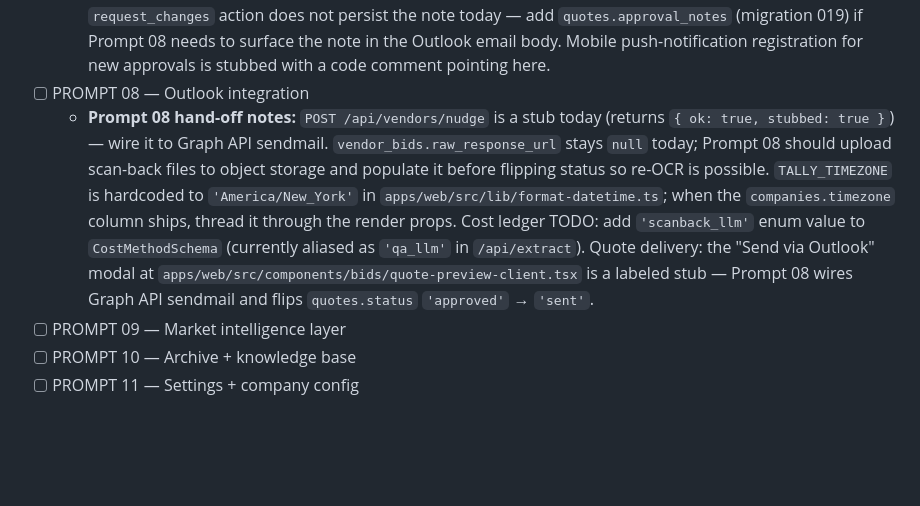
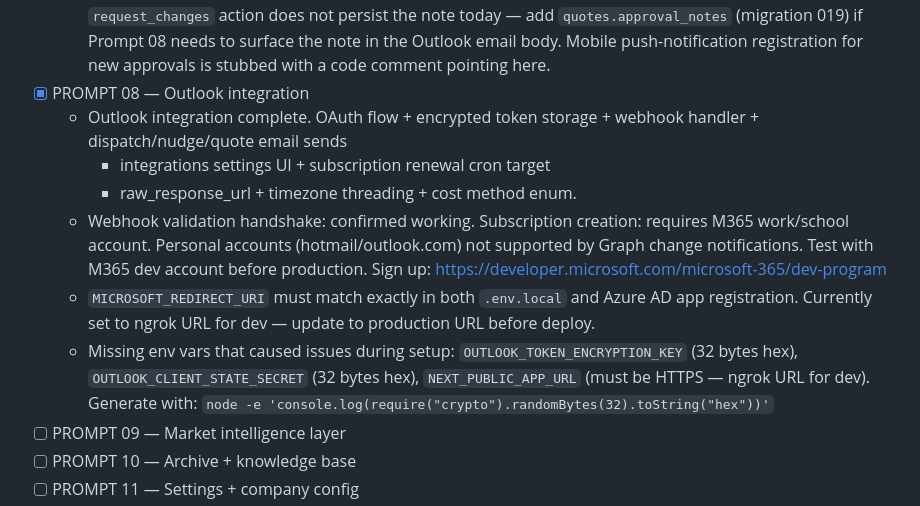
Before and after one commit to billwest-Testground/LMBR, a Markdown page: CLAUDE.md, the part around the change. GitHub-like rendering; blank space fills up the shorter version.

Commit message:
feat(outlook): Prompt 08 complete — Outlook integration
OAuth flow + MSAL token storage (AES-256-GCM encrypted)
Graph webhook handler — validation handshake verified
Vendor dispatch emails from buyer's Outlook account
Vendor nudge replaces console.log stub
Quote delivery from trader's Outlook account
POST /api/quote/[quoteId]/send — status flips on success
Integrations settings UI — 3 personal states, 3 sub states
Team connections table (manager/owner only)
Email subject customization per company
Subscription renewal cron target (/api/webhook/outlook/renew)
raw_response_url populated from scan-back storage upload
scanback_llm added to CostMethod enum
companies.timezone threaded through quote PDF formatter

Migrations: 019 outlook_connections, 020 outlook_subscriptions,
021 bids_message_id, 022 companies_timezone,
023 company_email_subjects

Webhook note: validation handshake confirmed working.
Subscription creation requires M365 work/school account —
personal accounts not supported by Graph change notifications.
Test with M365 dev program account before production.

Security: token revocation fix (15e4ca2) already landed.
gstack /cso last run: 2026-04-17, no open findings.

Prompts complete: 01 02 03 04 05 06 07 08
Next: Prompt 09 — Market intelligence layer

Co-Authored-By: Claude Opus 4.7 (1M context) <noreply@anthropic.com>

```diff
--- a/CLAUDE.md
+++ b/CLAUDE.md
@@ -706,21 +706,26 @@ Track progress here as modules are completed:
       Prompt 08 needs to surface the note in the Outlook email body.
       Mobile push-notification registration for new approvals is
       stubbed with a code comment pointing here.
-- [ ] PROMPT 08 — Outlook integration
-    - **Prompt 08 hand-off notes:** `POST /api/vendors/nudge` is a stub
-      today (returns `{ ok: true, stubbed: true }`) — wire it to Graph
-      API sendmail. `vendor_bids.raw_response_url` stays `null` today;
-      Prompt 08 should upload scan-back files to object storage and
-      populate it before flipping status so re-OCR is possible.
-      `TALLY_TIMEZONE` is hardcoded to `'America/New_York'` in
-      `apps/web/src/lib/format-datetime.ts`; when the `companies.timezone`
-      column ships, thread it through the render props. Cost ledger
-      TODO: add `'scanback_llm'` enum value to `CostMethodSchema`
-      (currently aliased as `'qa_llm'` in `/api/extract`).
-      Quote delivery: the "Send via Outlook" modal at
-      `apps/web/src/components/bids/quote-preview-client.tsx` is a
-      labeled stub — Prompt 08 wires Graph API sendmail and flips
-      `quotes.status` `'approved'` → `'sent'`.
+- [x] PROMPT 08 — Outlook integration
+    - Outlook integration complete. OAuth flow + encrypted token
+      storage + webhook handler + dispatch/nudge/quote email sends
+      + integrations settings UI + subscription renewal cron target
+      + raw_response_url + timezone threading + cost method enum.
+    - Webhook validation handshake: confirmed working.
+      Subscription creation: requires M365 work/school account.
+      Personal accounts (hotmail/outlook.com) not supported by
+      Graph change notifications. Test with M365 dev account
+      before production.
+      Sign up: https://developer.microsoft.com/microsoft-365/dev-program
+    - `MICROSOFT_REDIRECT_URI` must match exactly in both
+      `.env.local` and Azure AD app registration. Currently set
+      to ngrok URL for dev — update to production URL before deploy.
+    - Missing env vars that caused issues during setup:
+      `OUTLOOK_TOKEN_ENCRYPTION_KEY` (32 bytes hex),
+      `OUTLOOK_CLIENT_STATE_SECRET` (32 bytes hex),
+      `NEXT_PUBLIC_APP_URL` (must be HTTPS — ngrok URL for dev).
+      Generate with:
+      `node -e 'console.log(require("crypto").randomBytes(32).toString("hex"))'`
 - [ ] PROMPT 09 — Market intelligence layer
 - [ ] PROMPT 10 — Archive + knowledge base
 - [ ] PROMPT 11 — Settings + company config
```
Also changed, not shown: scripts/README.md (+4 -0 lines).
